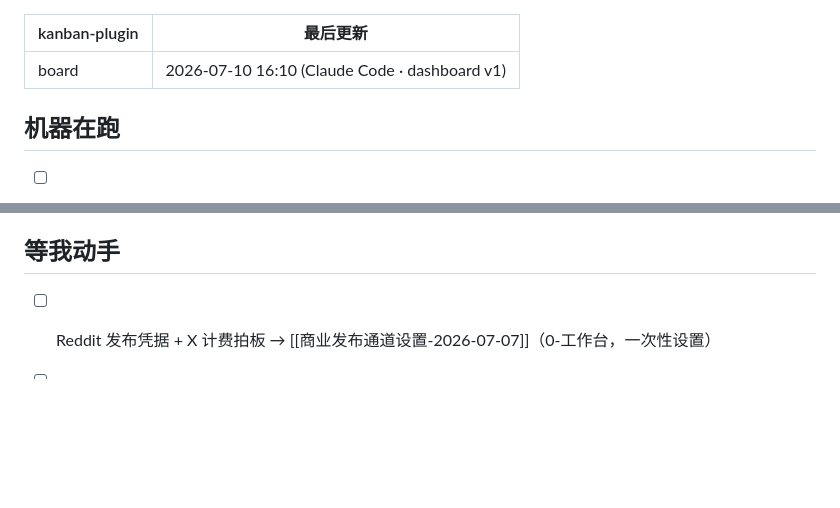
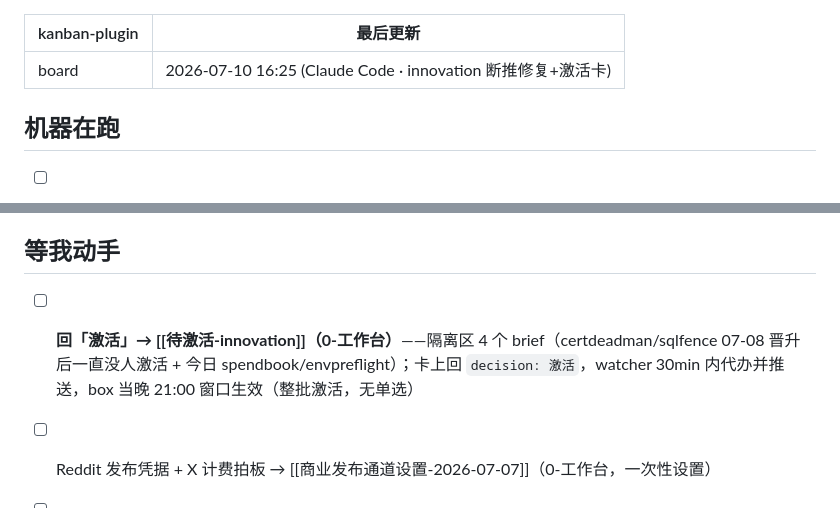
Before and after one commit to j-a-v-e-n/knowledge-vault, a Markdown page: 作战板.md, 2 parts joined by grey strips. Drawn GitHub-style; blank space fills up the shorter version.

```diff
--- a/作战板.md
+++ b/作战板.md
@@ -1,6 +1,6 @@
 ---
 kanban-plugin: board
-最后更新: 2026-07-10 16:10 (Claude Code · dashboard v1)
+最后更新: 2026-07-10 16:25 (Claude Code · innovation 断推修复+激活卡)
 ---
 
 ## 机器在跑
@@ -21,6 +21,8 @@ kanban-plugin: board
 - [ ] 写作工艺环 craft/（**07-08 建成上线 924f625**：冻结声音 VOICE.md + 结构 rubric + taste ledger 闭环；你的两条修正先过双语调研+红队（6/6 承重 cite 复核、1 处过度引申修正）再落地。铁律：ledger(你的人评)>rubric(结构)>趋势(弱先验)；rubric 永不做发布闸；判官不预测传播；声音冻结机械执行（Vale AI味 lint 实测：种植 5 拦/你的真文 0 误报）。周一 13:00 tick、审批卡搭 30-min watcher；首扫已入 5 条真实语料（801–1465 points 带 API 证据）；31/31 离线+全链 dry run。**下一篇 buildlog 即第一件过环真品**）
 
 ## 等我动手
+
+- [ ] **回「激活」→ [[待激活-innovation]]（0-工作台）**——隔离区 4 个 brief（certdeadman/sqlfence 07-08 晋升后一直没人激活 + 今日 spendbook/envpreflight）；卡上回 `decision: 激活`，watcher 30min 内代办并推送，box 当晚 21:00 窗口生效（整批激活，无单选）
 
 - [ ] Reddit 发布凭据 + X 计费拍板 → [[商业发布通道设置-2026-07-07]]（0-工作台，一次性设置）
 
```
Also changed, not shown: 0-工作台/待激活-innovation.md (added, +12 -0 lines).
